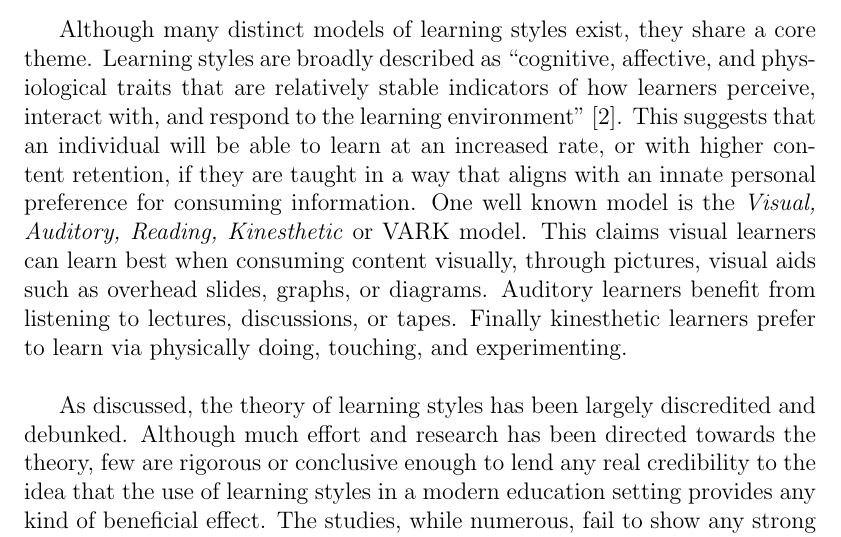
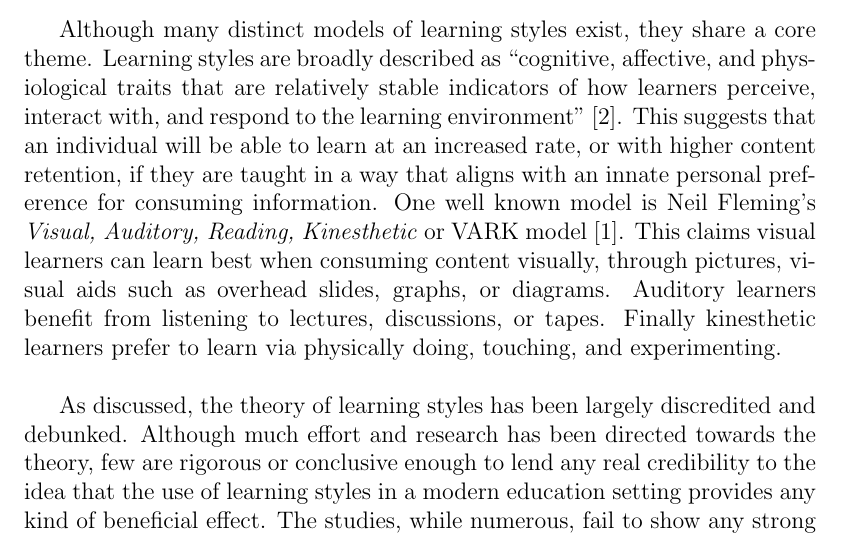
Before and after one commit to crdueck/PD2, a LaTeX problem sheet (ass2/crdueck_Assignment2.tex): part of page 1 of 3, cut so that both start at the same text. Compiled offline with pdfLaTeX.

Commit message:
add fleming citation

```diff
--- a/ass2/crdueck_Assignment2.tex
+++ b/ass2/crdueck_Assignment2.tex
@@ -28,8 +28,8 @@ perceive, interact with, and respond to the learning environment''
 \cite{keefe1990developing}. This suggests that an individual will be able to
 learn at an increased rate, or with higher content retention, if they are taught
 in a way that aligns with an innate personal preference for consuming
-information.  One well known model is the \textit{Visual, Auditory, Reading,
-Kinesthetic} or VARK model. This claims visual learners can learn best when
+information.  One well known model is Neil Fleming's \textit{Visual, Auditory, Reading,
+Kinesthetic} or VARK model \cite{fleming2001teaching}. This claims visual learners can learn best when
 consuming content visually, through pictures, visual aids such as overhead
 slides, graphs, or diagrams. Auditory learners benefit from listening to
 lectures, discussions, or tapes. Finally kinesthetic learners prefer to learn
```
